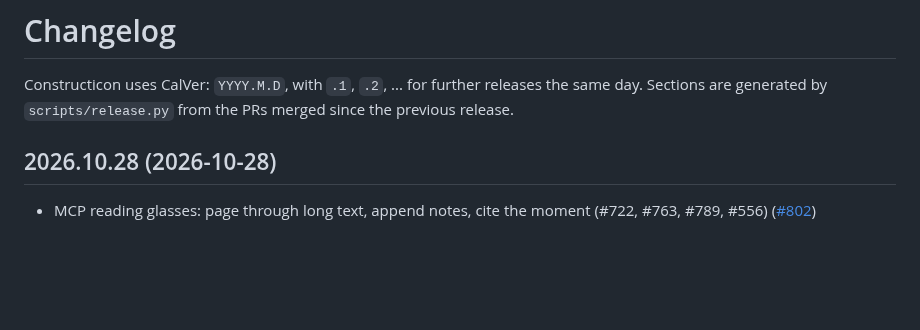
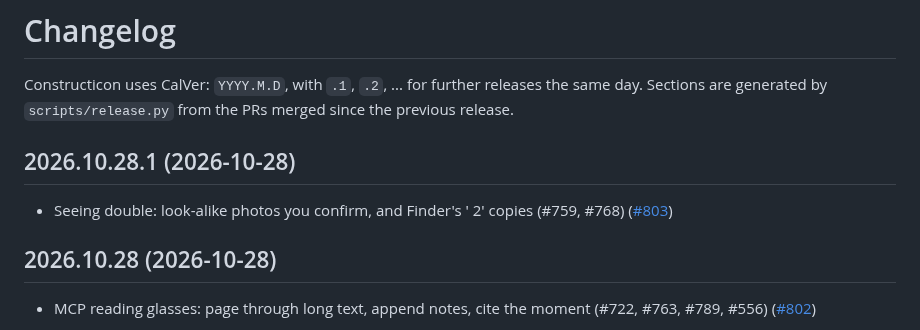
Before and after one commit to hooptiej/Constructicon, a Markdown page: CHANGELOG.md, the part around the change. Drawn GitHub-style; blank space fills up the shorter version.

Commit message:
chore(release): 2026.10.28.1
Co-Authored-By: Claude Opus 5.5 <noreply@anthropic.com>

```diff
--- a/CHANGELOG.md
+++ b/CHANGELOG.md
@@ -2,6 +2,10 @@
 
 Constructicon uses CalVer: `YYYY.M.D`, with `.1`, `.2`, ... for further releases the same day.
 Sections are generated by `scripts/release.py` from the PRs merged since the previous release.
+
+## 2026.10.28.1 (2026-10-28)
+
+- Seeing double: look-alike photos you confirm, and Finder's ' 2' copies (#759, #768) ([#803](https://github.com/hooptiej/Constructicon/pull/803))
 
 ## 2026.10.28 (2026-10-28)
 
```
